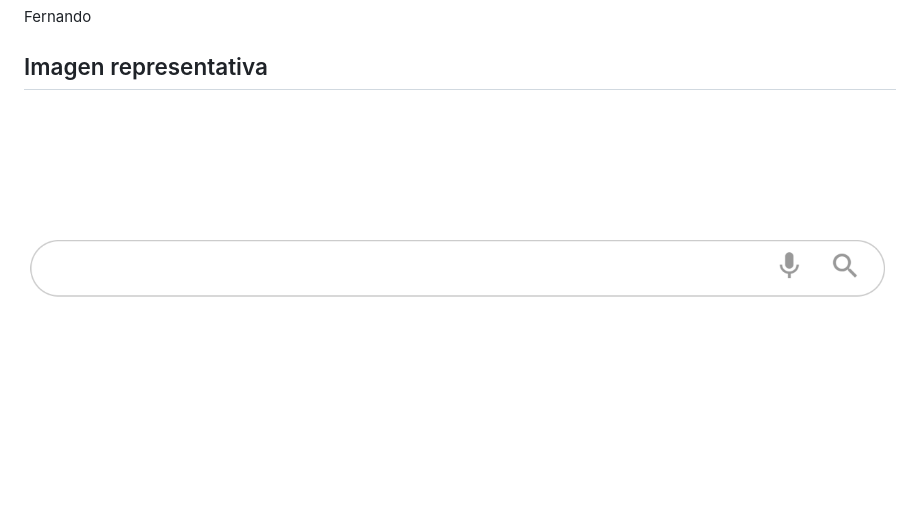
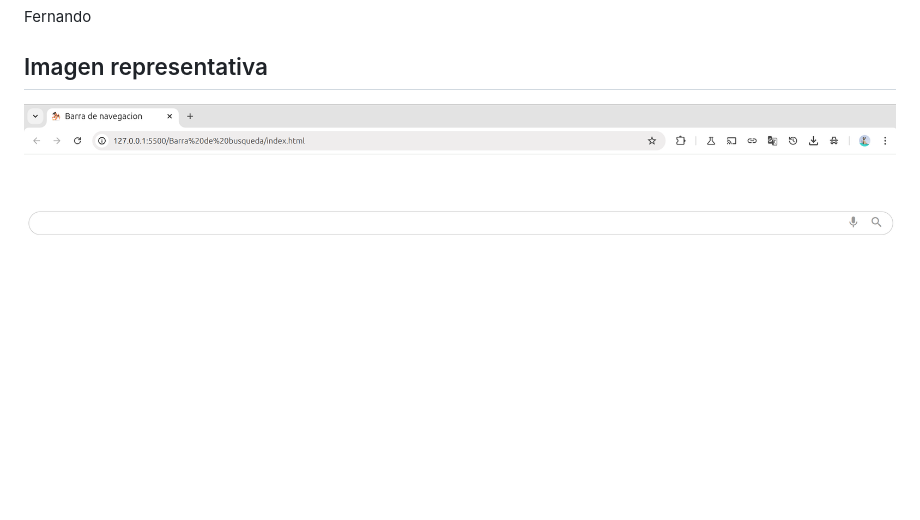
Before and after one commit to Ferglow/Curso_de_html-css, a Markdown page: Barra de busqueda/README.md, the part around the change. Rendered like a GitHub page; pictures changed too: Barra de busqueda/image-1.png (added); blank space fills up the shorter version.

Commit message:
directorio modificado

```diff
--- a/Barra de busqueda/README.md
+++ b/Barra de busqueda/README.md
@@ -25,4 +25,4 @@ Fernando
 
 ## Imagen representativa
 
-![alt text](image.png)
+![alt text](image-1.png)
```
